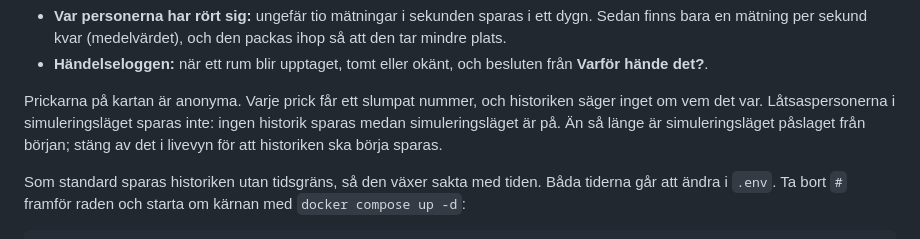
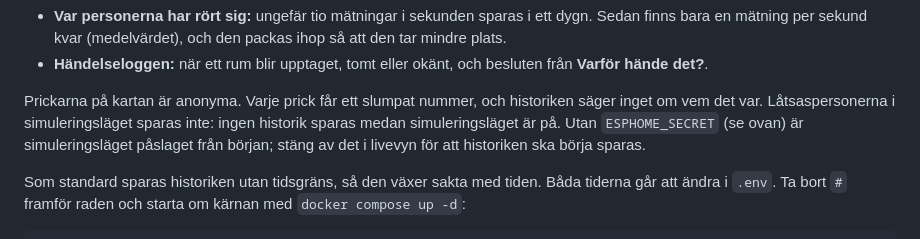
Before and after one commit to YXHFR/Homecontrol, a Markdown page: README.md, the part around the change. Rendered like a GitHub page.

Commit message:
docs: historiken sparas när simuleringsläget är av, vilket det är med rumskort
Co-Authored-By: Claude Opus 5.5 <noreply@anthropic.com>
Claude-Session: https://claude.ai/code/session_018ayRo2FxZTjg7iFCvJmLck

```diff
--- a/README.md
+++ b/README.md
@@ -275,9 +275,9 @@ någonstans, och inget exporteras av sig självt.
 
 Prickarna på kartan är anonyma. Varje prick får ett slumpat nummer, och
 historiken säger inget om vem det var. Låtsaspersonerna i simuleringsläget
-sparas inte: ingen historik sparas medan simuleringsläget är på. Än så länge
-är simuleringsläget påslaget från början; stäng av det i livevyn för att
-historiken ska börja sparas.
+sparas inte: ingen historik sparas medan simuleringsläget är på. Utan
+`ESPHOME_SECRET` (se ovan) är simuleringsläget påslaget från början; stäng
+av det i livevyn för att historiken ska börja sparas.
 
 Som standard sparas historiken utan tidsgräns, så den växer sakta med
 tiden. Båda tiderna går att ändra i `.env`. Ta bort `#` framför raden och
```
